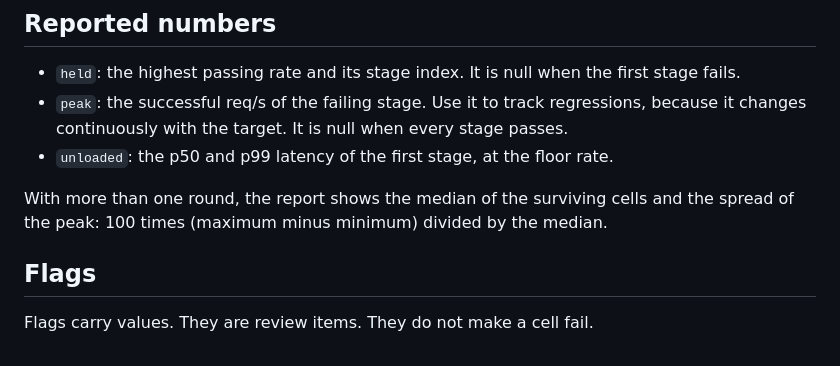
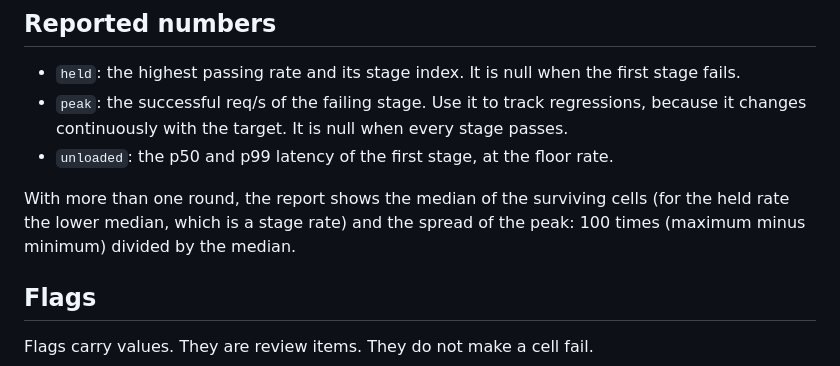
Before and after one commit to rapira-rs/benchmarks, a Markdown page: METHOD.md, the part around the change. Rendered like a GitHub page.

Commit message:
docs: name the lower median for the held rate
Signed-off-by: Valery Piashchynski <piashchynski.valery@gmail.com>

```diff
--- a/METHOD.md
+++ b/METHOD.md
@@ -75,7 +75,7 @@ A stage passes when `achieved_rps` is at least 95% of the stage rate and every e
 - `peak`: the successful req/s of the failing stage. Use it to track regressions, because it changes continuously with the target. It is null when every stage passes.
 - `unloaded`: the p50 and p99 latency of the first stage, at the floor rate.
 
-With more than one round, the report shows the median of the surviving cells and the spread of the peak: 100 times (maximum minus minimum) divided by the median.
+With more than one round, the report shows the median of the surviving cells (for the held rate the lower median, which is a stage rate) and the spread of the peak: 100 times (maximum minus minimum) divided by the median.
 
 ## Flags
 
```
